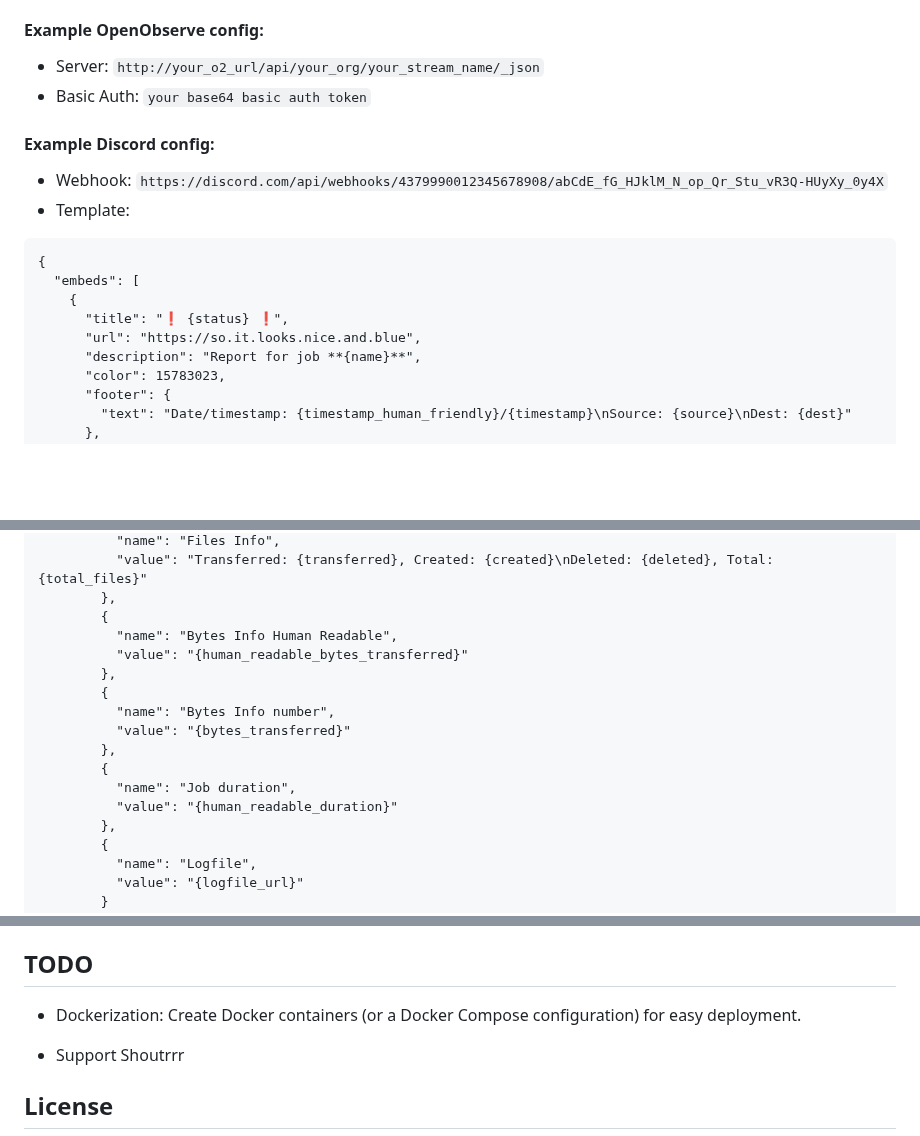
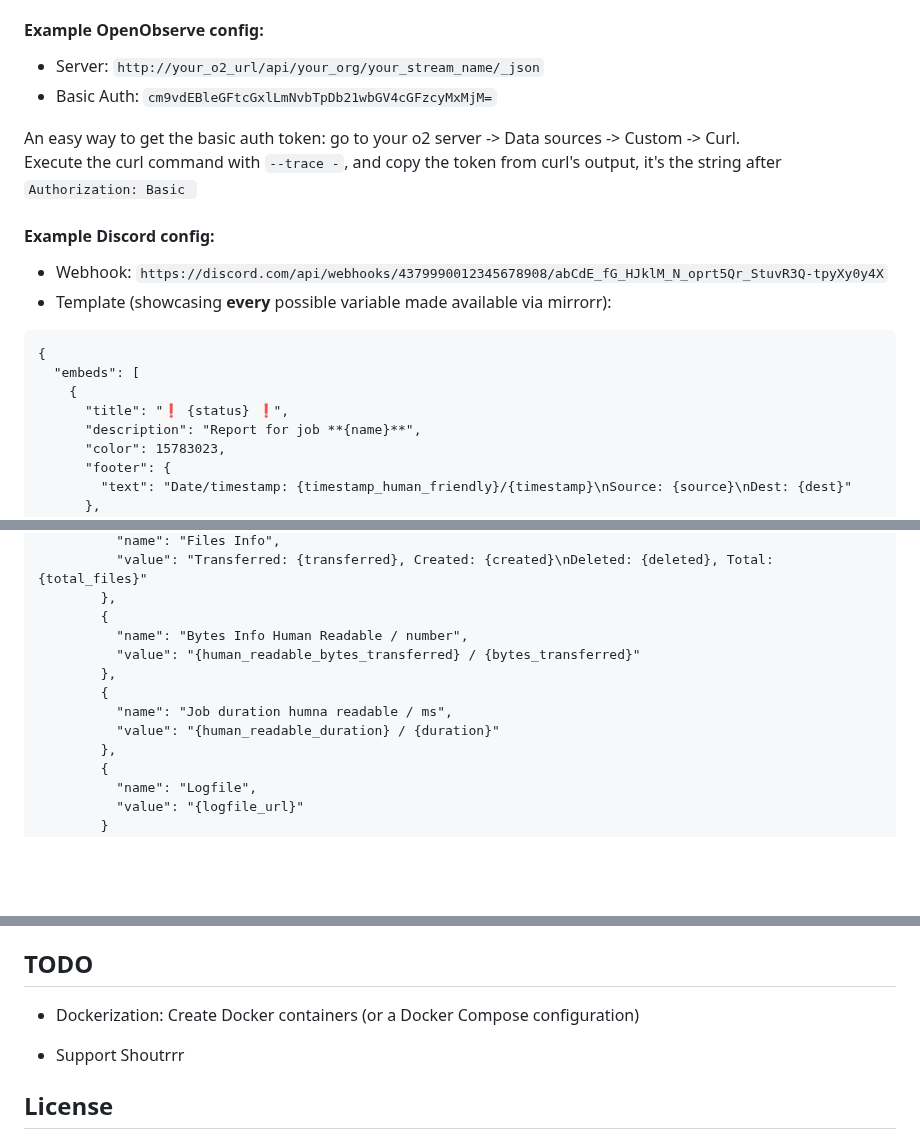
Before and after one commit to mchatzi/mirrorr, a Markdown page: README.md, 3 parts joined by grey strips. Drawn GitHub-style; blank space fills up the shorter version.

````diff
--- a/README.md
+++ b/README.md
@@ -85,17 +85,19 @@ mirrorr
 
 #### Example OpenObserve config:
 * Server: ```http://your_o2_url/api/your_org/your_stream_name/_json```
-* Basic Auth: ```your base64 basic auth token```
+* Basic Auth: ```cm9vdEBleGFtcGxlLmNvbTpDb21wbGV4cGFzcyMxMjM=```
+
+An easy way to get the basic auth token: go to your o2 server -> Data sources -> Custom -> Curl.
+Execute the curl command with ```--trace -```, and copy the token from curl's output, it's the string after ```Authorization: Basic ```
 
 #### Example Discord config:
-* Webhook: ```https://discord.com/api/webhooks/4379990012345678908/abCdE_fG_HJklM_N_op_Qr_Stu_vR3Q-HUyXy_0y4X```
-* Template:
+* Webhook: ```https://discord.com/api/webhooks/4379990012345678908/abCdE_fG_HJklM_N_oprt5Qr_StuvR3Q-tpyXy0y4X```
+* Template (showcasing **every** possible variable made available via mirrorr):
 ```
 {
   "embeds": [
     {
       "title": "❗ {status} ❗",
-      "url": "https://so.it.looks.nice.and.blue",
       "description": "Report for job **{name}**",
       "color": 15783023,
       "footer": {
@@ -115,16 +117,12 @@ mirrorr
           "value": "Transferred: {transferred}, Created: {created}\nDeleted: {deleted}, Total: {total_files}"
         },
         {
-          "name": "Bytes Info Human Readable",
-          "value": "{human_readable_bytes_transferred}"
+          "name": "Bytes Info Human Readable / number",
+          "value": "{human_readable_bytes_transferred} / {bytes_transferred}"
         },
         {
-          "name": "Bytes Info number",
-          "value": "{bytes_transferred}"
-        },
-        {
-          "name": "Job duration",
-          "value": "{human_readable_duration}"
+          "name": "Job duration humna readable / ms",
+          "value": "{human_readable_duration} / {duration}"
         },
         {
           "name": "Logfile",
@@ -141,7 +139,7 @@ mirrorr
 
 ## TODO
 - Dockerization:
-Create Docker containers (or a Docker Compose configuration) for easy deployment.
+Create Docker containers (or a Docker Compose configuration)
 
 - Support Shoutrrr
 
````
